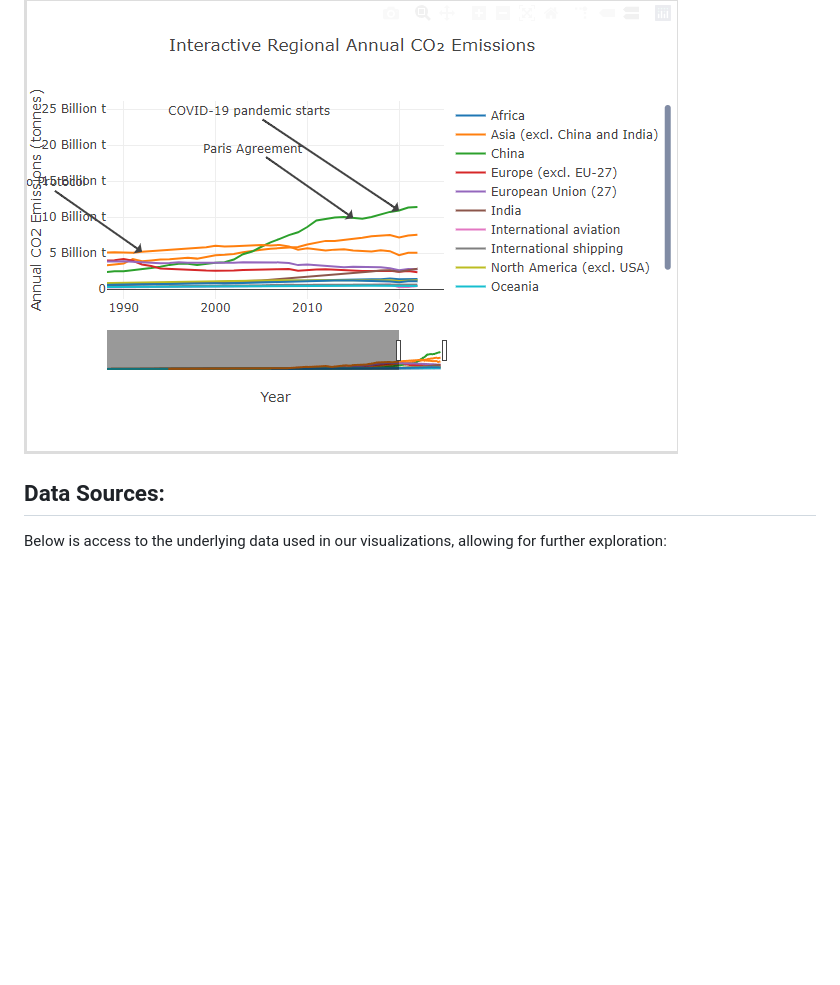
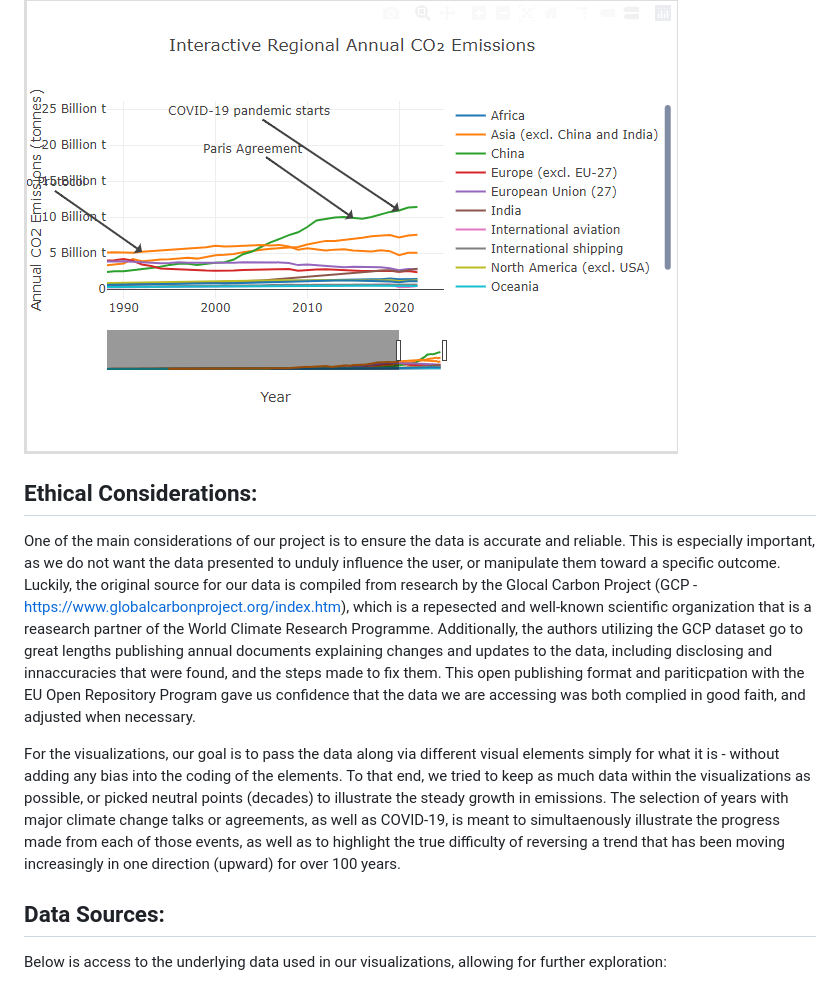
Before and after one commit to virtule/project3-group7, a Markdown page: README.md, the part around the change. Drawn GitHub-style; blank space fills up the shorter version.

```diff
--- a/README.md
+++ b/README.md
@@ -52,6 +52,12 @@ This repository explores CO2 emissions and their impact on global climate change
 
 ![Model](https://github.com/virtule/project3-group7/blob/main/Images/Line%20Graph%202.png)
 
+## Ethical Considerations:
+
+One of the main considerations of our project is to ensure the data is accurate and reliable. This is especially important, as we do not want the data presented to unduly influence the user, or manipulate them toward a specific outcome. Luckily, the original source for our data is compiled from research by the Glocal Carbon Project (GCP - https://www.globalcarbonproject.org/index.htm), which is a repesected and well-known scientific organization that is a reasearch partner of the World Climate Research Programme. Additionally, the authors utilizing the GCP dataset go to great lengths publishing annual documents explaining changes and updates to the data, including disclosing and innaccuracies that were found, and the steps made to fix them. This open publishing format and pariticpation with the EU Open Repository Program gave us confidence that the data we are accessing was both complied in good faith, and adjusted when necessary.
+
+For the visualizations, our goal is to pass the data along via different visual elements simply for what it is - without adding any bias into the coding of the elements. To that end, we tried to keep as much data within the visualizations as possible, or picked neutral points (decades) to illustrate the steady growth in emissions. The selection of years with major climate change talks or agreements, as well as COVID-19, is meant to simultaenously illustrate the progress made from each of those events, as well as to highlight the true difficulty of reversing a trend that has been moving increasingly in one direction (upward) for over 100 years.
+
 ## Data Sources:
 
 Below is access to the underlying data used in our visualizations, allowing for further exploration:
```
